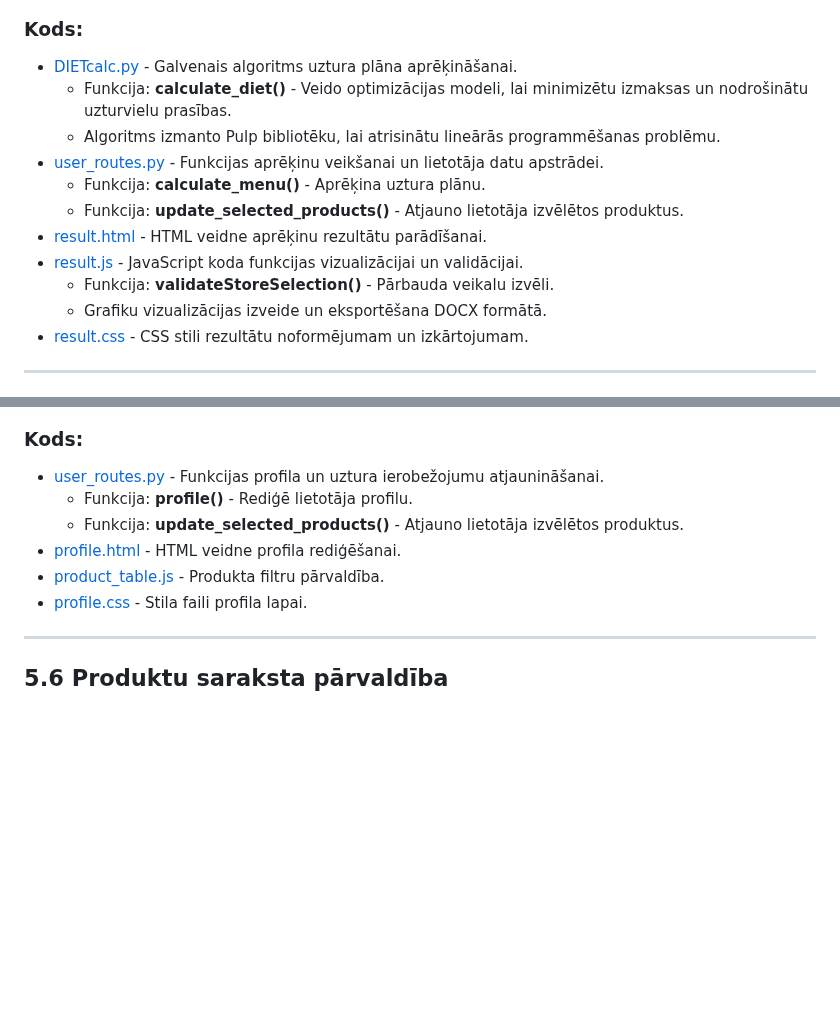
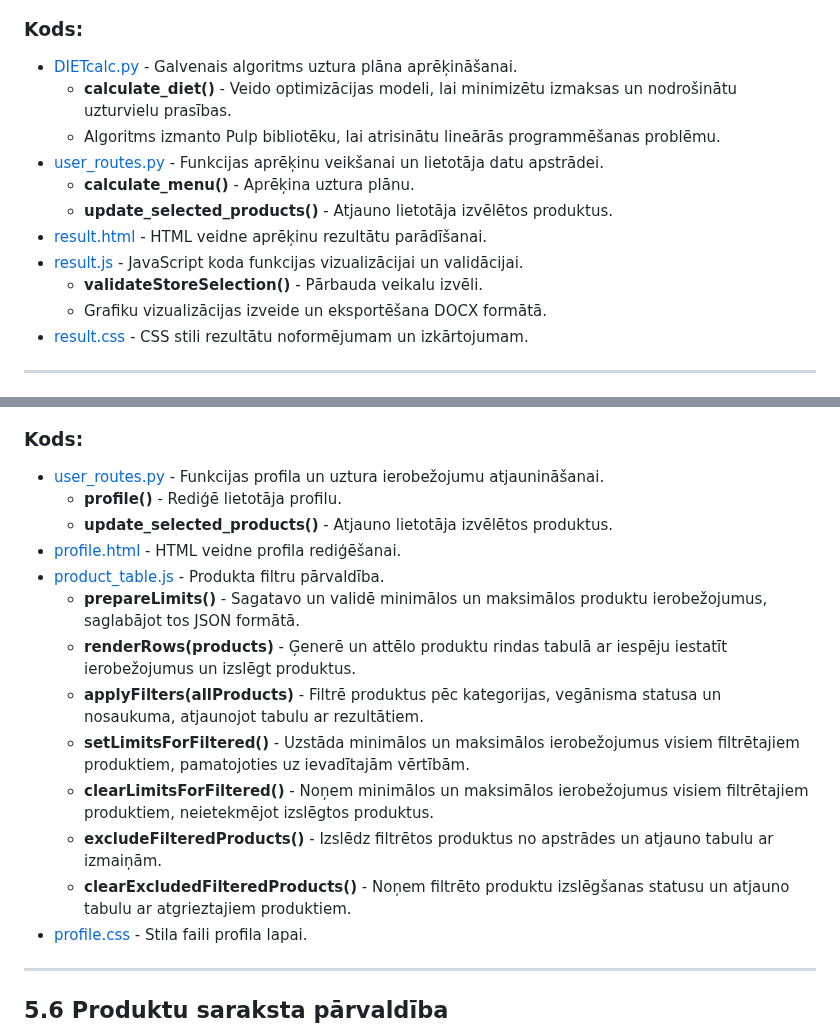
Before and after one commit to maximalian/ProLabD, a Markdown page: parskats/Projektēšanas pārskats/Projektēšanas pārskats.md, 2 parts joined by grey strips. GitHub-like rendering; blank space fills up the shorter version.

```diff
--- a/parskats/Projektēšanas pārskats/Projektēšanas pārskats.md
+++ b/parskats/Projektēšanas pārskats/Projektēšanas pārskats.md
@@ -258,14 +258,14 @@ Programma ir izstrādāta, lai būtu lietotājam draudzīga, ar intuitīvu saska
 
 ### Kods:
 - [DIETcalc.py](https://github.com/maximalian/ProLabD/blob/master/DIETcalc.py) - Galvenais algoritms uztura plāna aprēķināšanai.
-  - Funkcija: **calculate_diet()** - Veido optimizācijas modeli, lai minimizētu izmaksas un nodrošinātu uzturvielu prasības.
+  - **calculate_diet()** - Veido optimizācijas modeli, lai minimizētu izmaksas un nodrošinātu uzturvielu prasības.
   - Algoritms izmanto Pulp bibliotēku, lai atrisinātu lineārās programmēšanas problēmu.
 - [user_routes.py](https://github.com/maximalian/ProLabD/blob/master/user_routes.py) - Funkcijas aprēķinu veikšanai un lietotāja datu apstrādei.
-  - Funkcija: **calculate_menu()** - Aprēķina uztura plānu.
-  - Funkcija: **update_selected_products()** - Atjauno lietotāja izvēlētos produktus.
+  - **calculate_menu()** - Aprēķina uztura plānu.
+  - **update_selected_products()** - Atjauno lietotāja izvēlētos produktus.
 - [result.html](https://github.com/maximalian/ProLabD/blob/master/templates/result.html) - HTML veidne aprēķinu rezultātu parādīšanai.
 - [result.js](https://github.com/maximalian/ProLabD/blob/master/static/js/result.js) - JavaScript koda funkcijas vizualizācijai un validācijai.
-  - Funkcija: **validateStoreSelection()** - Pārbauda veikalu izvēli.
+  - **validateStoreSelection()** - Pārbauda veikalu izvēli.
   - Grafiku vizualizācijas izveide un eksportēšana DOCX formātā.
 - [result.css](https://github.com/maximalian/ProLabD/blob/master/static/css/result.css) - CSS stili rezultātu noformējumam un izkārtojumam.
 
@@ -306,10 +306,17 @@ Programma ir izstrādāta, lai būtu lietotājam draudzīga, ar intuitīvu saska
 
 ### Kods:
 - [user_routes.py](https://github.com/maximalian/ProLabD/blob/master/user_routes.py) - Funkcijas profila un uztura ierobežojumu atjaunināšanai.
-  - Funkcija: **profile()** - Rediģē lietotāja profilu.
-  - Funkcija: **update_selected_products()** - Atjauno lietotāja izvēlētos produktus.
+  - **profile()** - Rediģē lietotāja profilu.
+  - **update_selected_products()** - Atjauno lietotāja izvēlētos produktus.
 - [profile.html](https://github.com/maximalian/ProLabD/blob/master/templates/profile.html) - HTML veidne profila rediģēšanai.
 - [product_table.js](https://github.com/maximalian/ProLabD/blob/master/static/js/product_table.js) - Produkta filtru pārvaldība.
+  - **prepareLimits()** - Sagatavo un validē minimālos un maksimālos produktu ierobežojumus, saglabājot tos JSON formātā.
+  - **renderRows(products)** - Ģenerē un attēlo produktu rindas tabulā ar iespēju iestatīt ierobežojumus un izslēgt produktus.
+  - **applyFilters(allProducts)** - Filtrē produktus pēc kategorijas, vegānisma statusa un nosaukuma, atjaunojot tabulu ar rezultātiem.
+  - **setLimitsForFiltered()** - Uzstāda minimālos un maksimālos ierobežojumus visiem filtrētajiem produktiem, pamatojoties uz ievadītajām vērtībām.
+  - **clearLimitsForFiltered()** - Noņem minimālos un maksimālos ierobežojumus visiem filtrētajiem produktiem, neietekmējot izslēgtos produktus.
+  - **excludeFilteredProducts()** - Izslēdz filtrētos produktus no apstrādes un atjauno tabulu ar izmaiņām.
+  - **clearExcludedFilteredProducts()** - Noņem filtrēto produktu izslēgšanas statusu un atjauno tabulu ar atgrieztajiem produktiem.
 - [profile.css](https://github.com/maximalian/ProLabD/blob/master/static/css/profile.css) - Stila faili profila lapai.
 
 ---
```
